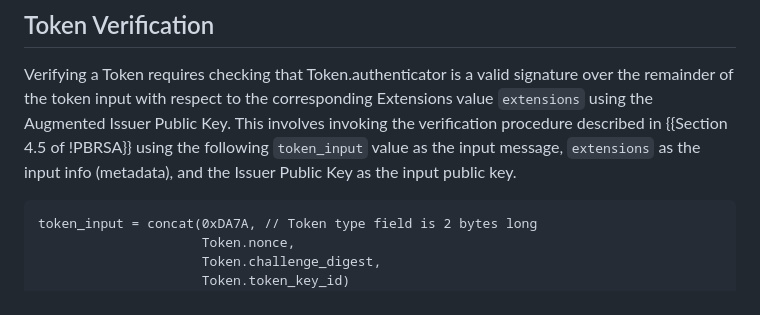
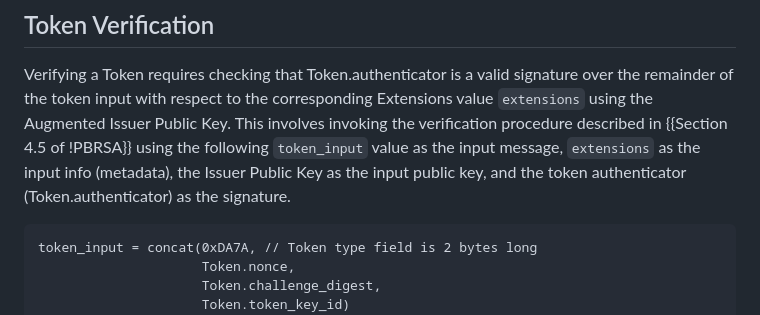
Before and after one commit to smhendrickson/draft-hendrickson-privacypass-public-metadata-issuance, a Markdown page: draft-hendrickson-privacypass-public-metadata.md, the part around the change. GitHub-like rendering.

```diff
--- a/draft-hendrickson-privacypass-public-metadata.md
+++ b/draft-hendrickson-privacypass-public-metadata.md
@@ -484,8 +484,9 @@ signature over the remainder of the token input with respect to the correspondin
 Extensions value `extensions` using the Augmented Issuer Public Key.
 This involves invoking the verification procedure described in
 {{Section 4.5 of !PBRSA}} using the following `token_input` value as
-the input message, `extensions` as the input info (metadata), and the Issuer
-Public Key as the input public key.
+the input message, `extensions` as the input info (metadata), the Issuer
+Public Key as the input public key, and the token authenticator (Token.authenticator)
+as the signature.
 
 ~~~
 token_input = concat(0xDA7A, // Token type field is 2 bytes long
```
